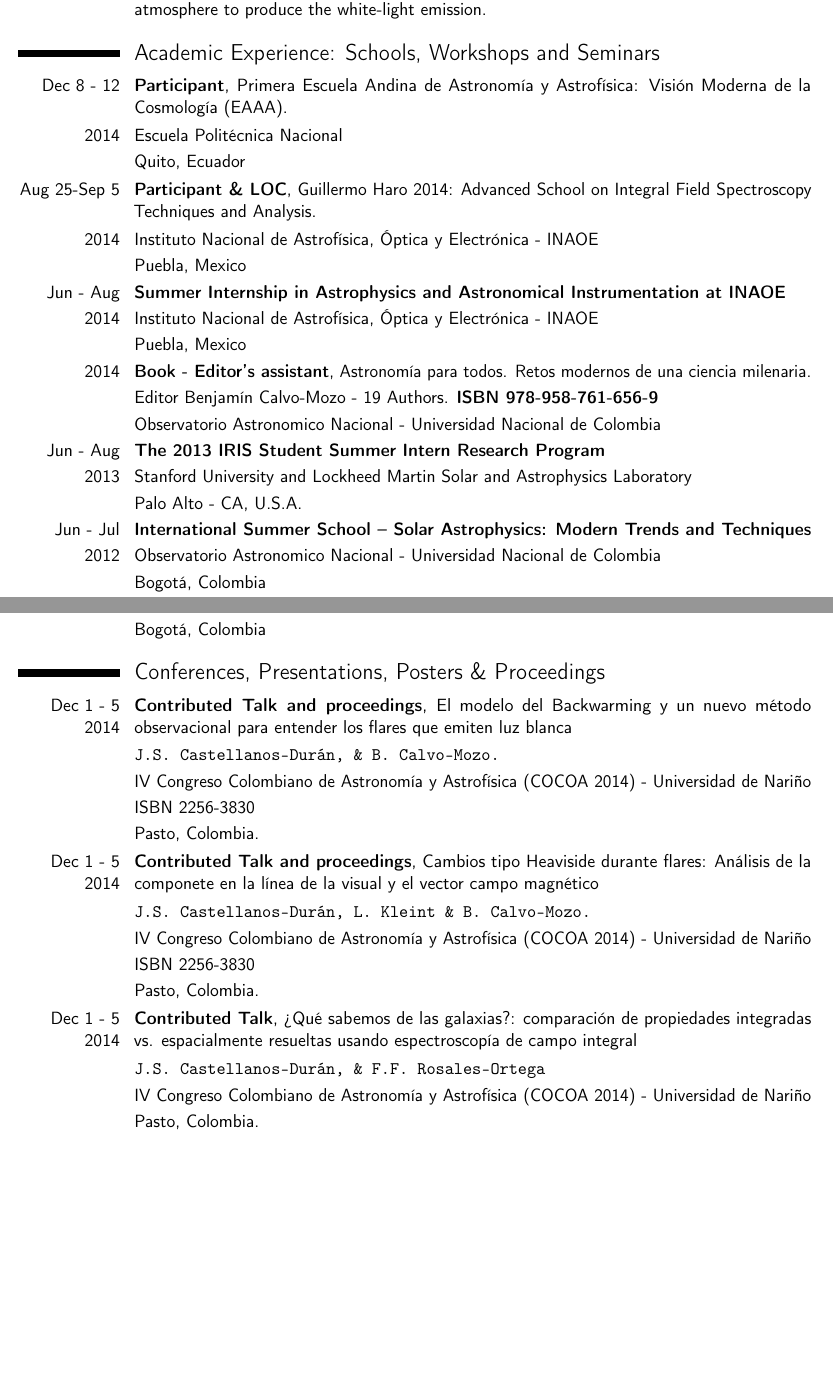
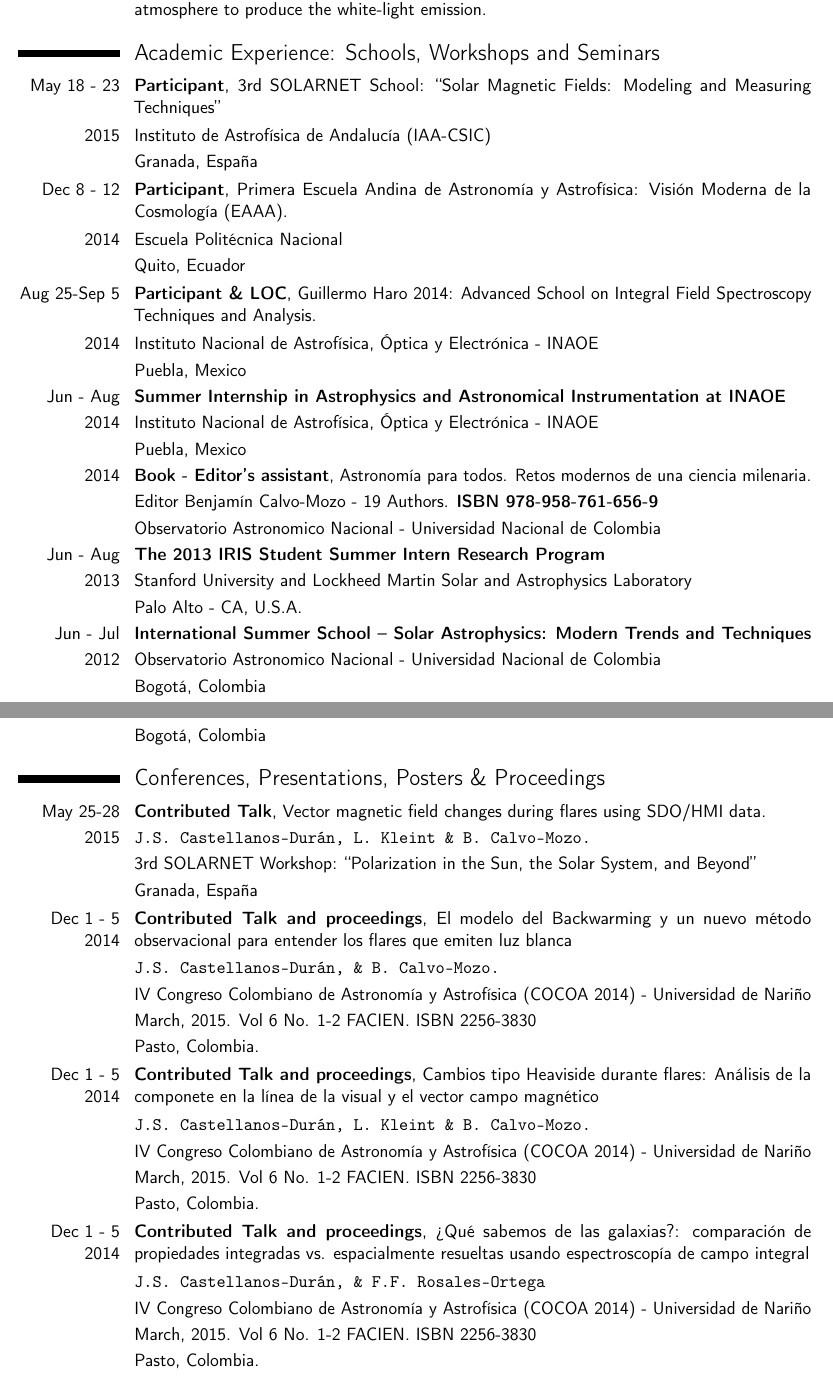
Before and after one commit to Sonnenkokodril/CV_jscd, a LaTeX CV (CV_JS_Castellanos-Duran.tex): two parts of pages 2 and 3 of 5 before the commit and two parts of pages 2 and 3 of 6 after it, joined at a grey line, cut so that both start at the same text, the shorter picture padded with empty space. Compiled offline with pdfLaTeX.

Commit message:
CV J.S. Castellanos-Duran - full

```diff
--- a/CV_JS_Castellanos-Duran.tex
+++ b/CV_JS_Castellanos-Duran.tex
@@ -90,6 +90,10 @@ Therefore, the devotion to the research, responsibility, creativity, autonomy to
 \cvitem{Abstract}{
 We studied 43 White-light flares (WLF) using the satellite data from the Solar Dynamic Observatory concluding that the applied methods on the study of these processes generate artefacts which produce flux overestimation during WLFs. At this point, we proposed a new method which achieves considerable progress respect to classical methods. In addition, we analysed the WLFs writing a radiative transfer code to simulate the $H^-$ ion emission and the opacities of H, Si, C concluding that the Backwarming model is able to heat the lower solar atmosphere to produce the white-light emission.}
 \section{Academic Experience: Schools, Workshops and Seminars}
+\cvitem{May 18 - 23}{\href{http://spg.iaa.es/School}{\textbf{Participant}, 3rd SOLARNET School: ``Solar Magnetic Fields: Modeling and Measuring Techniques''}}
+\cvitem{2015}{Instituto de Astrofísica de Andalucía (IAA-CSIC)}
+\cvitem{}{Granada, España}
+%%%%%%%%%%%%%%%%%%%%%%%%%%%%%%%%%%%%%%%%%%
 \cvitem{Dec 8 - 12}{\href{http://departamentodefisicaeventos.epn.edu.ec/}{\textbf{Participant}, Primera Escuela Andina de Astronom\'{i}a y Astrof\'{i}sica: Visi\'on Moderna de la Cosmolog\'{i}a (EAAA).}}
 \cvitem{2014}{Escuela Polit\'ecnica Nacional}
 \cvitem{}{Quito, Ecuador}
@@ -114,6 +118,7 @@ We studied 43 White-light flares (WLF) using the satellite data from the Solar D
 \cvitem{2012}{Observatorio Astronomico Nacional - Universidad Nacional de Colombia}
 \cvitem{}{Bogot\'a, Colombia}
 %%%%%%%%%%%%%%%%%%%%%%%%%%%%%%%%%%%%%%%%%%
+\newpage
 \cvitem{May 28 - 1}{\href{http://matematicas.uniandes.edu.co/~cursillo_gr/escuela2012/}{\textbf{Fourth School in Physical Mathematics: Quantum Integrable Systems}}}
 \cvitem{2012}{Universidad de los Andes}
 \cvitem{}{Bogot\'a, Colombia}
@@ -134,27 +138,33 @@ We studied 43 White-light flares (WLF) using the satellite data from the Solar D
 %%%%%%%%%%%%%%%%%%%%%%%%%%%%%%%%%%%%%%%%%%%%%%
 %\newpage %AAAAAAAAAAAAAAAAAAAAAAAAAAAAAAAAAAAAAAAAAAAAAAAAAAAAAAAAAAAAAAAAAAAAAAAAAAAAAAAAAAAAAAAAAAAAAAAAAAA
 \section{Conferences, Presentations, Posters \& Proceedings}
-
+%%%%%%%%%%%%%%%%%%%%%%%%%%%%%%%%%%%%%%%%%%%%%%%
+\cvitem{May 25-28}{\href{http://spg.iaa.es/Workshop}{\textbf{Contributed Talk}}, Vector magnetic field changes during flares using SDO/HMI data.}
+\cvitem{2015}{\texttt{J.S. Castellanos-Dur\'an, L. Kleint \& B. Calvo-Mozo.}}
+\cvitem{}{3rd SOLARNET Workshop: ``Polarization in the Sun, the Solar System, and Beyond''}
+\cvitem{}{Granada, España}
 %%%%%%%%%%%%%%%%%%%%%%%%%%%%%%%%%%%%%%%%%%%%%%%
 \cvitem{Dec 1 - 5 2014}{\href{http://aulavirtual.udenar.edu.co/cocoa/}{\textbf{Contributed Talk and proceedings}}, \href{http://aulavirtual.udenar.edu.co/cocoa/wp-content/uploads/2014/12/Resumenes-IV-COCOA-2014.pdf}{El modelo del Backwarming y un nuevo método observacional para entender los flares que emiten luz blanca} }
 \cvitem{}{\texttt{J.S. Castellanos-Dur\'an,  \& B. Calvo-Mozo.}}
 \cvitem{}{IV Congreso Colombiano de Astronom\'{i}a y Astrof\'{i}sica (COCOA 2014) - Universidad de Nariño}
-\cvitem{}{ISBN 2256-3830}
+\cvitem{}{March, 2015. Vol 6 No. 1-2 FACIEN.  ISBN 2256-3830}
 \cvitem{}{Pasto, Colombia.}
 %%%%%%%%%%%%%%%%%%%%%%%%%%%%%%%%%%%%%%%%%%%%%%%
 \cvitem{Dec 1 - 5 2014}{\href{http://aulavirtual.udenar.edu.co/cocoa/}{\textbf{Contributed Talk and proceedings}}, \href{http://aulavirtual.udenar.edu.co/cocoa/wp-content/uploads/2014/12/Resumenes-IV-COCOA-2014.pdf}{Cambios tipo Heaviside durante flares: Análisis de la componete en la línea de la visual y el vector
 campo magnético} }
 \cvitem{}{\texttt{J.S. Castellanos-Dur\'an, L. Kleint \& B. Calvo-Mozo.}}
 \cvitem{}{IV Congreso Colombiano de Astronom\'{i}a y Astrof\'{i}sica (COCOA 2014) - Universidad de Nariño}
-\cvitem{}{ISBN 2256-3830}
+\cvitem{}{March, 2015. Vol 6 No. 1-2 FACIEN. ISBN 2256-3830}
 \cvitem{}{Pasto, Colombia.}
 %%%%%%%%%%%%%%%%%%%%%%%%%%%%%%%%%%%%%%%%%%%%%%%
-\cvitem{Dec 1 - 5 2014}{\href{http://aulavirtual.udenar.edu.co/cocoa/}{\textbf{Contributed Talk}}, \href{http://aulavirtual.udenar.edu.co/cocoa/wp-content/uploads/2014/12/Resumenes-IV-COCOA-2014.pdf}{¿Qu\'e sabemos de las galaxias?: comparaci\'on de propiedades integradas vs. espacialmente
+\cvitem{Dec 1 - 5 2014}{\href{http://aulavirtual.udenar.edu.co/cocoa/}{\textbf{Contributed Talk and proceedings}}, \href{http://aulavirtual.udenar.edu.co/cocoa/wp-content/uploads/2014/12/Resumenes-IV-COCOA-2014.pdf}{¿Qu\'e sabemos de las galaxias?: comparaci\'on de propiedades integradas vs. espacialmente
 resueltas usando espectroscop\'{i}a de campo integral} }
 \cvitem{}{\texttt{J.S. Castellanos-Dur\'an,  \& F.F. Rosales-Ortega}}
 \cvitem{}{IV Congreso Colombiano de Astronom\'{i}a y Astrof\'{i}sica (COCOA 2014) - Universidad de Nariño}
+\cvitem{}{March, 2015. Vol 6 No. 1-2 FACIEN.  ISBN 2256-3830}
 \cvitem{}{Pasto, Colombia.}
 %%%%%%%%%%%%%%%%%%%%%%%%%%%%%%%%%%%%%%%%%%%%%%%
+\newpage
 \cvitem{Jun 9 - 13}{\textbf{Poster}, White-Light Flares: A proposed improvement to known classic reduction methods.}
 \cvitem{2014}{\texttt{J. S. Castellanos-Dur\'an, J.D. Alvarado-Gomez, W. G. Fajardo-Mendieta \& B. Calvo-Mozo}}
 \cvitem{}{Cambridge Workshop on Cool Stars, Stellar Systems, and the Sun ``Cool Stars 18''}
```
Also changed, not shown: CV_JS_Castellanos-Duran.pdf, CV_JS_Castellanos-Duran.tex (12 more changed lines).
